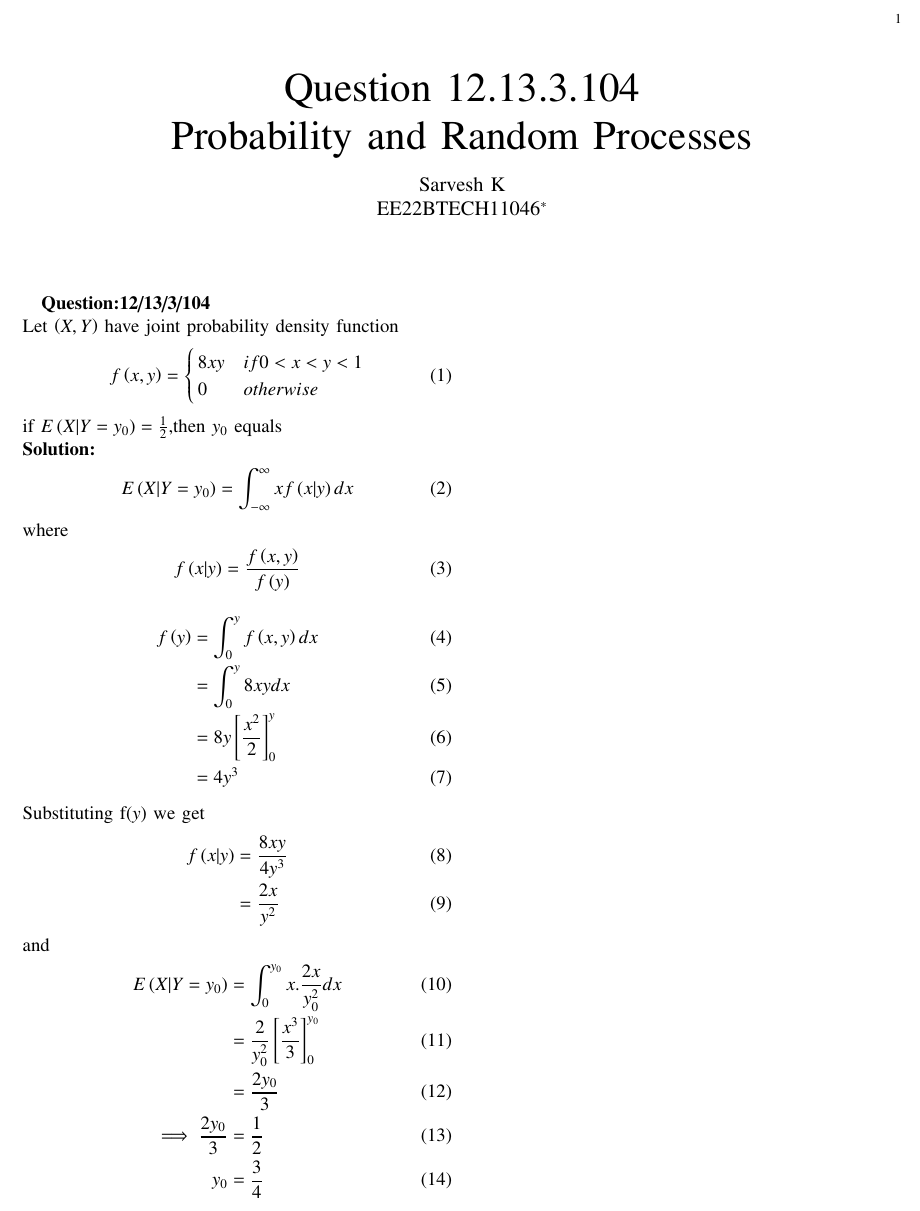
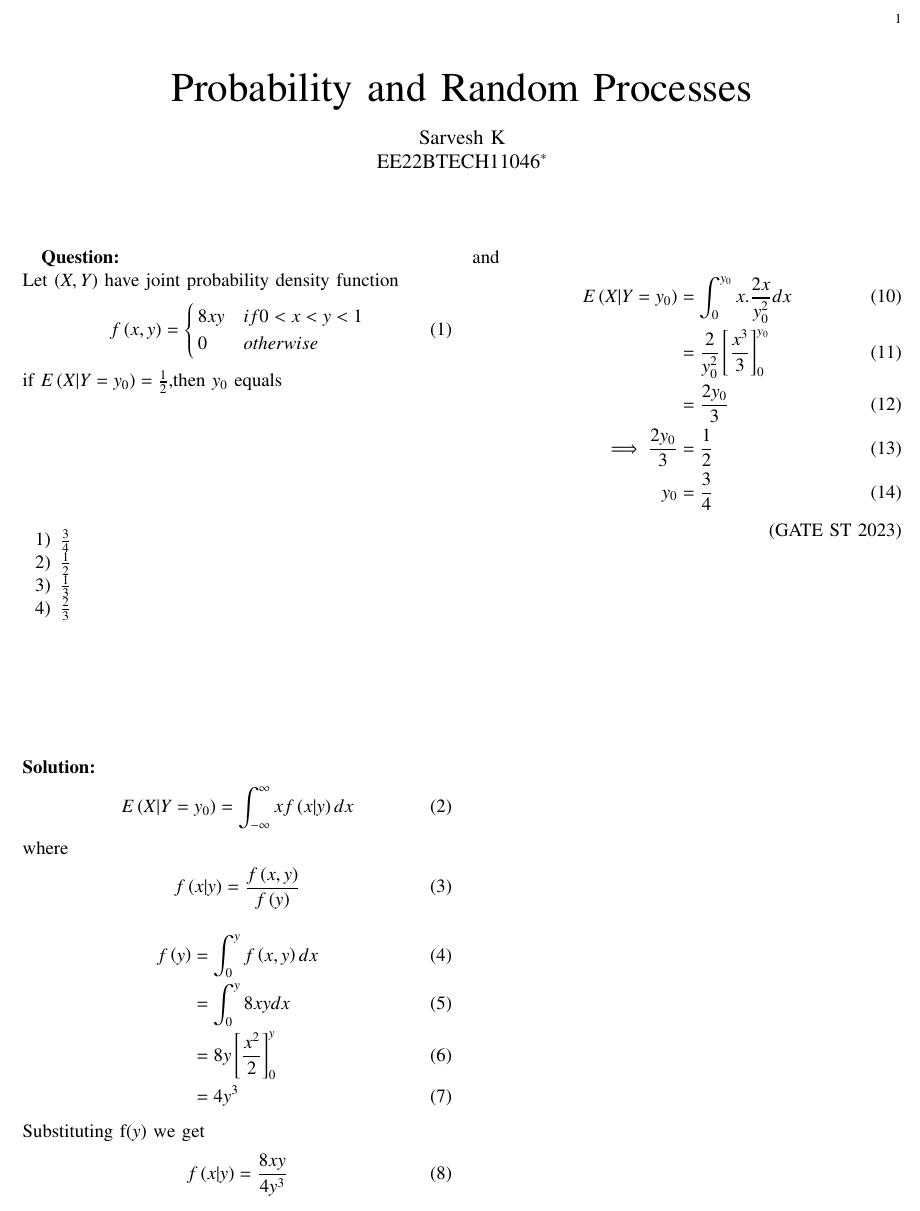
Before and after one commit to Sarvesh2119/EE23010, a LaTeX paper (gate1/gate1.tex): part of the page, cut so that both start at the same text. Compiled offline with pdfLaTeX.

Commit message:
Add files via upload

```diff
--- a/gate1/gate1.tex
+++ b/gate1/gate1.tex
@@ -105,7 +105,6 @@ columns=fullflexible
 \vspace{3cm}
 \title{
 %	\logo{
-Question 12.13.3.104\\
 Probability and Random Processes
 %	}
 }
@@ -221,7 +220,7 @@ Probability and Random Processes
 % creates the second title. It will be ignored for other modes.
 %\IEEEpeerreviewmaketitle
 
-\textbf{Question:12/13/3/104}\\
+\textbf{Question:}\\
 Let $\brak{X,Y}$ have joint probability density function
 \begin{align}
 f\brak{x,y}=\begin{cases}
@@ -229,7 +228,13 @@ f\brak{x,y}=\begin{cases}
 		0 & otherwise
 	\end{cases}
 \end{align}
-if $E\brak{X|Y=y_0}=\frac{1}{2}$,then $y_0$ equals\\
+if $E\brak{X|Y=y_0}=\frac{1}{2}$,then $y_0$ equals
+\begin{enumerate}
+\item $\frac{3}{4}$
+\item $\frac{1}{2}$
+\item $\frac{1}{3}$
+\item $\frac{2}{3}$
+\end{enumerate}
 \solution
 \begin{align}
 E\brak{X|Y=y_0} &= \int_{-\infty}^{\infty}xf\brak{x|y}dx
@@ -257,4 +262,5 @@ E\brak{X|Y=y_0} &= \int_{0}^{y_0}x.\frac{2x}{y_0^2}dx\\
 \implies \frac{2y_0}{3}&=\frac{1}{2}\\
 y_0&=\frac{3}{4}
 \end{align}
+\hfill(GATE ST 2023)
 \end{document}
```
Also changed, not shown: gate1/gate1.pdf, 1 other file.
